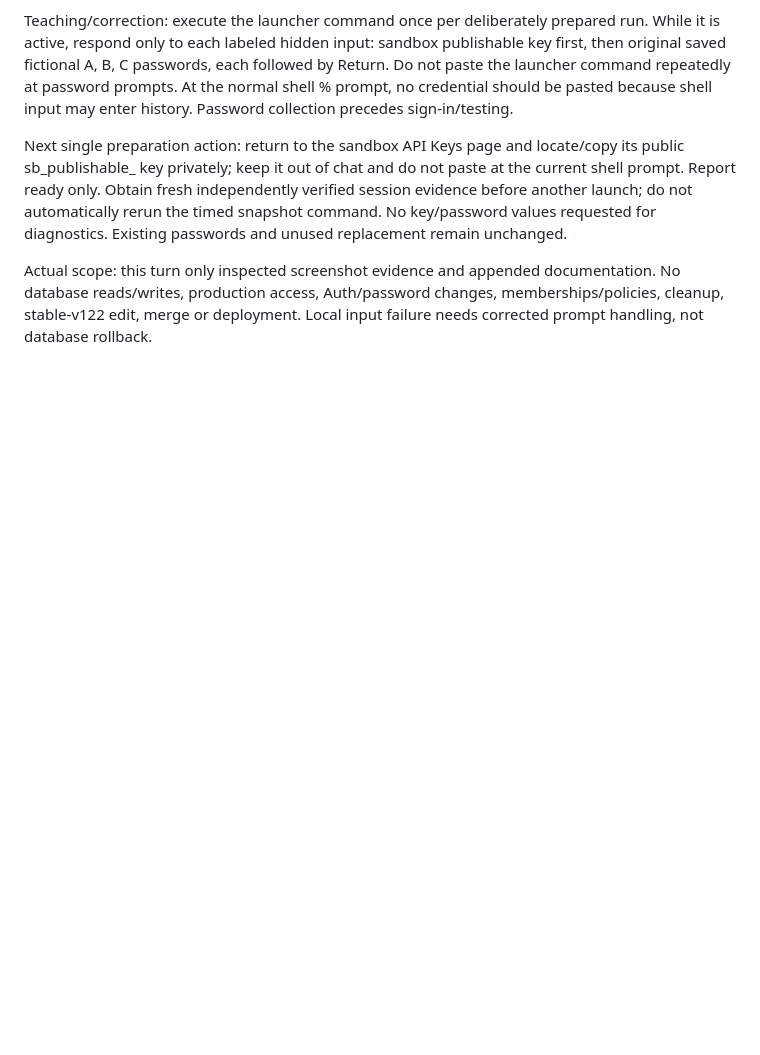
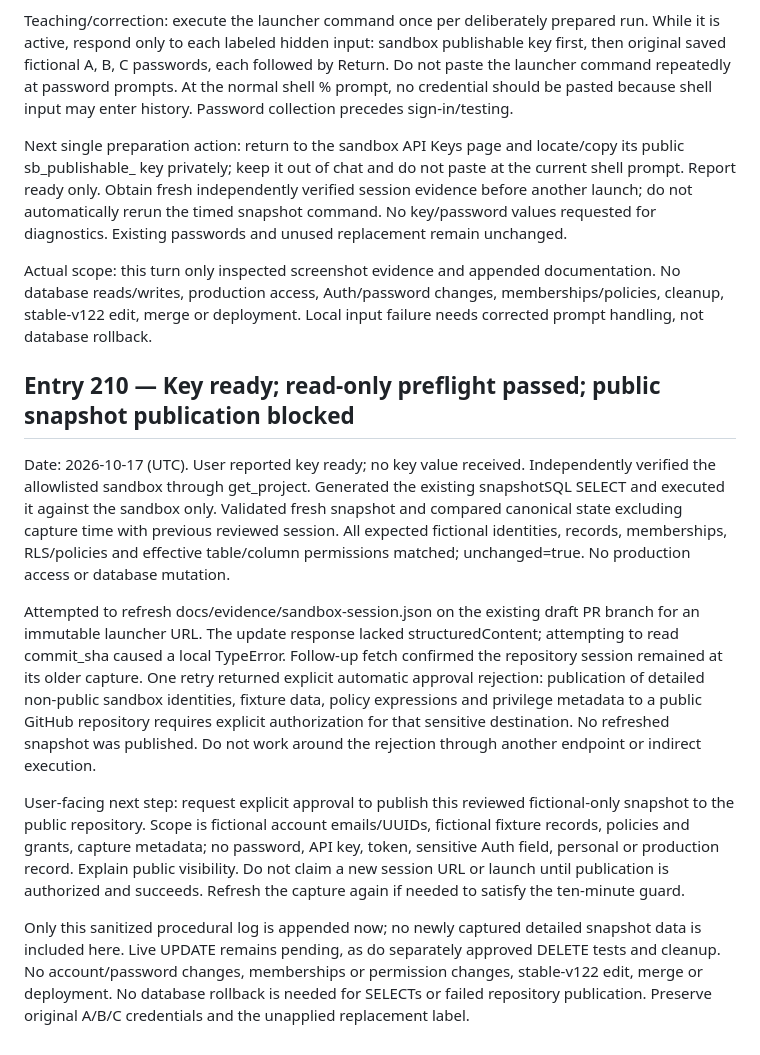
Before and after one commit to BurnsSquad/steven-os-mobile-test, a Markdown page: docs/DEVELOPMENT_LOG.md, the part around the change. GitHub-like rendering; blank space fills up the shorter version.

Commit message:
Record successful read-only preflight and blocked public snapshot publication (Entry 210)

```diff
--- a/docs/DEVELOPMENT_LOG.md
+++ b/docs/DEVELOPMENT_LOG.md
@@ -1331,3 +1331,14 @@ Teaching/correction: execute the launcher command once per deliberately prepared
 Next single preparation action: return to the sandbox API Keys page and locate/copy its public sb_publishable_ key privately; keep it out of chat and do not paste at the current shell prompt. Report ready only. Obtain fresh independently verified session evidence before another launch; do not automatically rerun the timed snapshot command. No key/password values requested for diagnostics. Existing passwords and unused replacement remain unchanged.
 
 Actual scope: this turn only inspected screenshot evidence and appended documentation. No database reads/writes, production access, Auth/password changes, memberships/policies, cleanup, stable-v122 edit, merge or deployment. Local input failure needs corrected prompt handling, not database rollback.
+
+
+## Entry 210 — Key ready; read-only preflight passed; public snapshot publication blocked
+
+Date: 2026-10-17 (UTC). User reported key ready; no key value received. Independently verified the allowlisted sandbox through get_project. Generated the existing snapshotSQL SELECT and executed it against the sandbox only. Validated fresh snapshot and compared canonical state excluding capture time with previous reviewed session. All expected fictional identities, records, memberships, RLS/policies and effective table/column permissions matched; unchanged=true. No production access or database mutation.
+
+Attempted to refresh docs/evidence/sandbox-session.json on the existing draft PR branch for an immutable launcher URL. The update response lacked structuredContent; attempting to read commit_sha caused a local TypeError. Follow-up fetch confirmed the repository session remained at its older capture. One retry returned explicit automatic approval rejection: publication of detailed non-public sandbox identities, fixture data, policy expressions and privilege metadata to a public GitHub repository requires explicit authorization for that sensitive destination. No refreshed snapshot was published. Do not work around the rejection through another endpoint or indirect execution.
+
+User-facing next step: request explicit approval to publish this reviewed fictional-only snapshot to the public repository. Scope is fictional account emails/UUIDs, fictional fixture records, policies and grants, capture metadata; no password, API key, token, sensitive Auth field, personal or production record. Explain public visibility. Do not claim a new session URL or launch until publication is authorized and succeeds. Refresh the capture again if needed to satisfy the ten-minute guard.
+
+Only this sanitized procedural log is appended now; no newly captured detailed snapshot data is included here. Live UPDATE remains pending, as do separately approved DELETE tests and cleanup. No account/password changes, memberships or permission changes, stable-v122 edit, merge or deployment. No database rollback is needed for SELECTs or failed repository publication. Preserve original A/B/C credentials and the unapplied replacement label.
```
